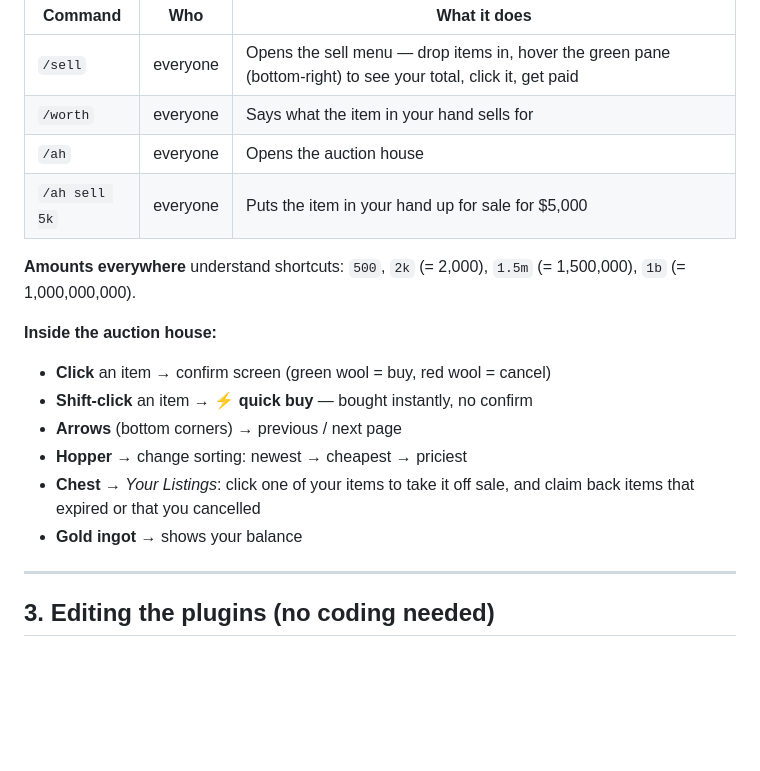
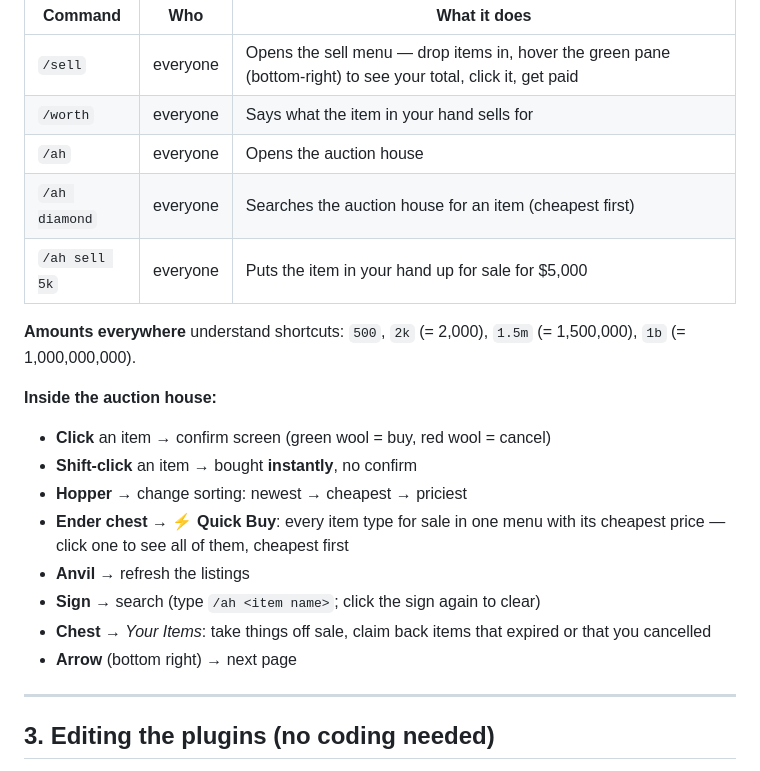
Before and after one commit to CLoudyIceOceaN/PluginSMP, a Markdown page: README.md, the part around the change. Rendered like a GitHub page; blank space fills up the shorter version.

Commit message:
Guide: new auction house bottom bar, Quick Buy, /ah search
Co-Authored-By: Claude Fable 5 <noreply@anthropic.com>

```diff
--- a/README.md
+++ b/README.md
@@ -58,6 +58,7 @@ Minecraft item textures):
 | `/sell` | everyone | Opens the sell menu — drop items in, hover the green pane (bottom-right) to see your total, click it, get paid |
 | `/worth` | everyone | Says what the item in your hand sells for |
 | `/ah` | everyone | Opens the auction house |
+| `/ah diamond` | everyone | Searches the auction house for an item (cheapest first) |
 | `/ah sell 5k` | everyone | Puts the item in your hand up for sale for $5,000 |
 
 **Amounts everywhere** understand shortcuts: `500`, `2k` (= 2,000),
@@ -65,12 +66,15 @@ Minecraft item textures):
 
 **Inside the auction house:**
 - **Click** an item → confirm screen (green wool = buy, red wool = cancel)
-- **Shift-click** an item → ⚡ **quick buy** — bought instantly, no confirm
-- **Arrows** (bottom corners) → previous / next page
+- **Shift-click** an item → bought **instantly**, no confirm
 - **Hopper** → change sorting: newest → cheapest → priciest
-- **Chest** → *Your Listings*: click one of your items to take it off sale,
-  and claim back items that expired or that you cancelled
-- **Gold ingot** → shows your balance
+- **Ender chest** → ⚡ **Quick Buy**: every item type for sale in one menu
+  with its cheapest price — click one to see all of them, cheapest first
+- **Anvil** → refresh the listings
+- **Sign** → search (type `/ah <item name>`; click the sign again to clear)
+- **Chest** → *Your Items*: take things off sale, claim back items that
+  expired or that you cancelled
+- **Arrow** (bottom right) → next page
 
 ---
 
```
